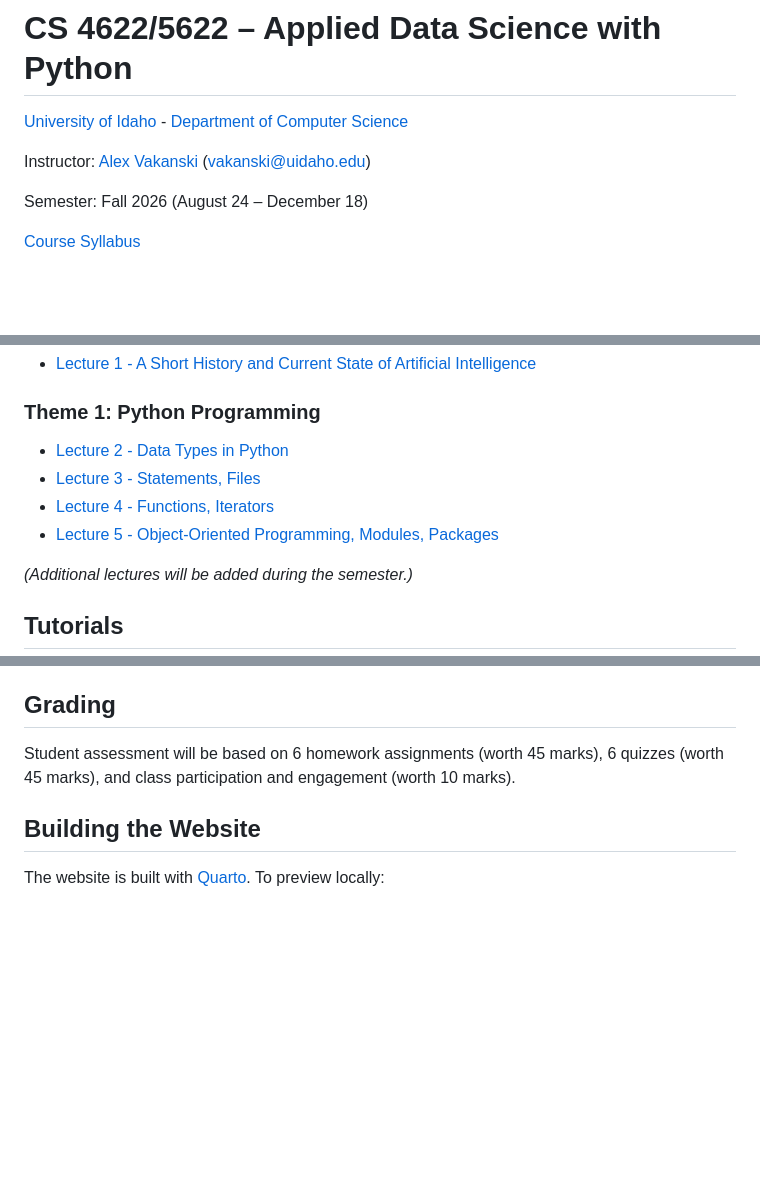
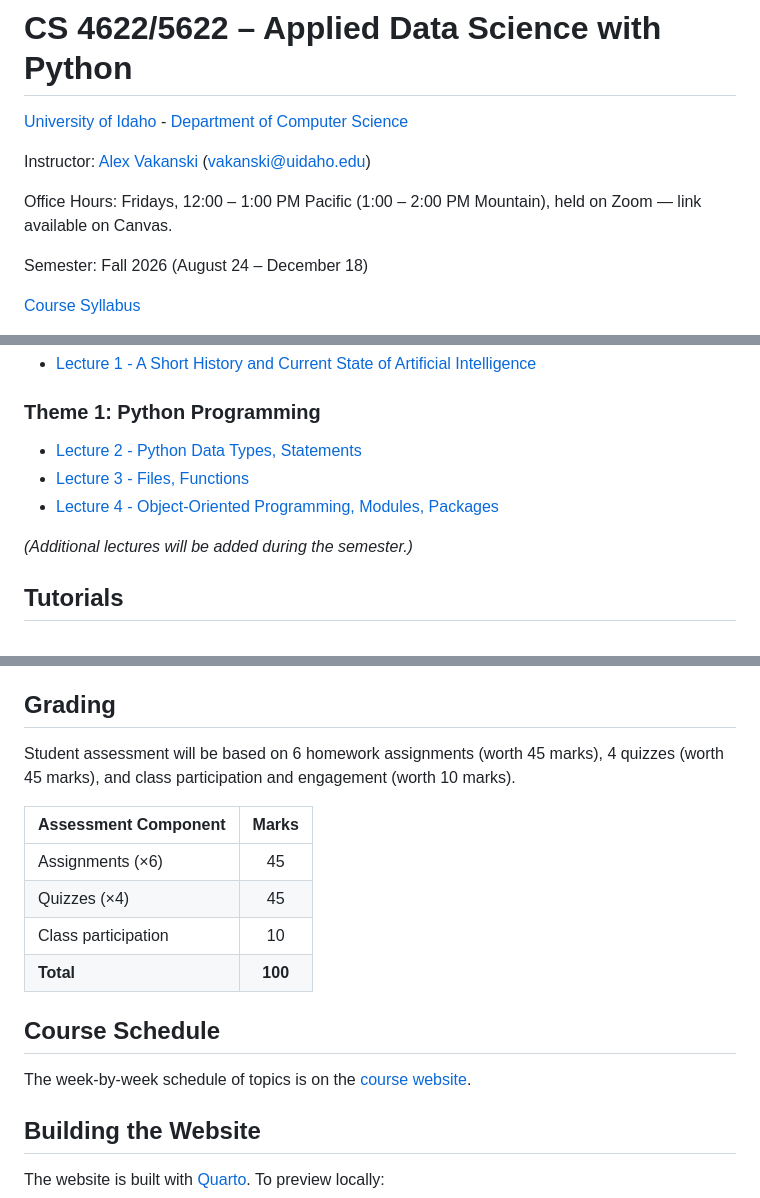
Before and after one commit to avakanski/Fall-2026-Applied-Data-Science-with-Python, a Markdown page: README.md, 3 parts joined by grey strips. GitHub-like rendering; blank space fills up the shorter version.

Commit message:
Sync README with the consolidated Python lectures and revised syllabus
The README still listed the four retired Theme 1 lectures (2-5) and 6
quizzes. Update it to the three consolidated lectures (2-4), 4 quizzes
with the grading table, and add office hours plus a schedule pointer.

Co-Authored-By: Claude Opus 5 (1M context) <noreply@anthropic.com>

```diff
--- a/README.md
+++ b/README.md
@@ -3,6 +3,8 @@
 [University of Idaho](https://www.uidaho.edu) - [Department of Computer Science](https://www.uidaho.edu/engr/departments/cs)
 
 Instructor: [Alex Vakanski](https://www.idahofallshighered.org/vakanski/) (vakanski@uidaho.edu)
+
+Office Hours: Fridays, 12:00 – 1:00 PM Pacific (1:00 – 2:00 PM Mountain), held on Zoom — link available on Canvas.
 
 Semester: Fall 2026 (August 24 – December 18)
 
@@ -18,10 +20,9 @@ Semester: Fall 2026 (August 24 – December 18)
 
 ### Theme 1: Python Programming
 
-* <a href="Lectures/Theme_1-Python_Programming/Lecture_2-Data_Types_in_Python/Lecture_2-Data_Types.ipynb">Lecture 2 - Data Types in Python</a>
-* <a href="Lectures/Theme_1-Python_Programming/Lecture_3-Statements,_Files/Lecture_3-Statements,_Files.ipynb">Lecture 3 - Statements, Files</a>
-* <a href="Lectures/Theme_1-Python_Programming/Lecture_4-Functions,_Iterators/Lecture_4-Functions,_Iterators.ipynb">Lecture 4 - Functions, Iterators</a>
-* <a href="Lectures/Theme_1-Python_Programming/Lecture_5-OOP,_Modules,_Packages/Lecture_5-OOP,_Modules,_Packages.ipynb">Lecture 5 - Object-Oriented Programming, Modules, Packages</a>
+* <a href="Lectures/Theme_1-Python_Programming/Lecture_2-Python_Data_Types,_Statements/Lecture_2-Python_Data_Types,_Statements.ipynb">Lecture 2 - Python Data Types, Statements</a>
+* <a href="Lectures/Theme_1-Python_Programming/Lecture_3-Files,_Functions/Lecture_3-Files,_Functions.ipynb">Lecture 3 - Files, Functions</a>
+* <a href="Lectures/Theme_1-Python_Programming/Lecture_4-OOP,_Modules,_Packages/Lecture_4-OOP,_Modules,_Packages.ipynb">Lecture 4 - Object-Oriented Programming, Modules, Packages</a>
 
 *(Additional lectures will be added during the semester.)*
 
@@ -56,7 +57,18 @@ The course requires basic programming skills in Python. Prior knowledge of data
 
 ## Grading
 
-Student assessment will be based on 6 homework assignments (worth 45 marks), 6 quizzes (worth 45 marks), and class participation and engagement (worth 10 marks).
+Student assessment will be based on 6 homework assignments (worth 45 marks), 4 quizzes (worth 45 marks), and class participation and engagement (worth 10 marks).
+
+| Assessment Component | Marks |
+|----------------------|:-----:|
+| Assignments (×6)     | 45    |
+| Quizzes (×4)         | 45    |
+| Class participation  | 10    |
+| **Total**            | **100** |
+
+## Course Schedule
+
+The week-by-week schedule of topics is on the [course website](https://avakanski.github.io/Fall-2026-Applied-Data-Science-with-Python/#course-schedule).
 
 ## Building the Website
 
```
